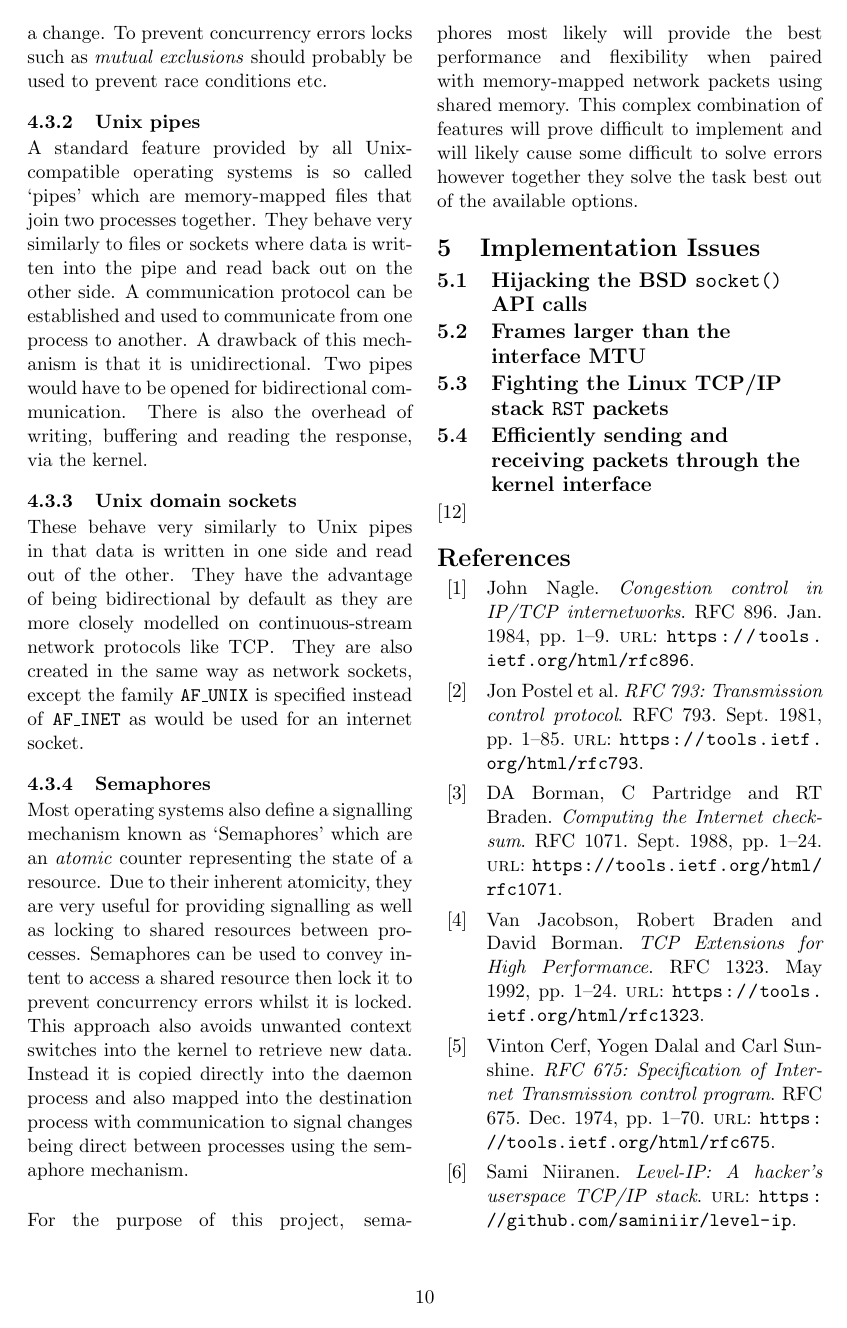
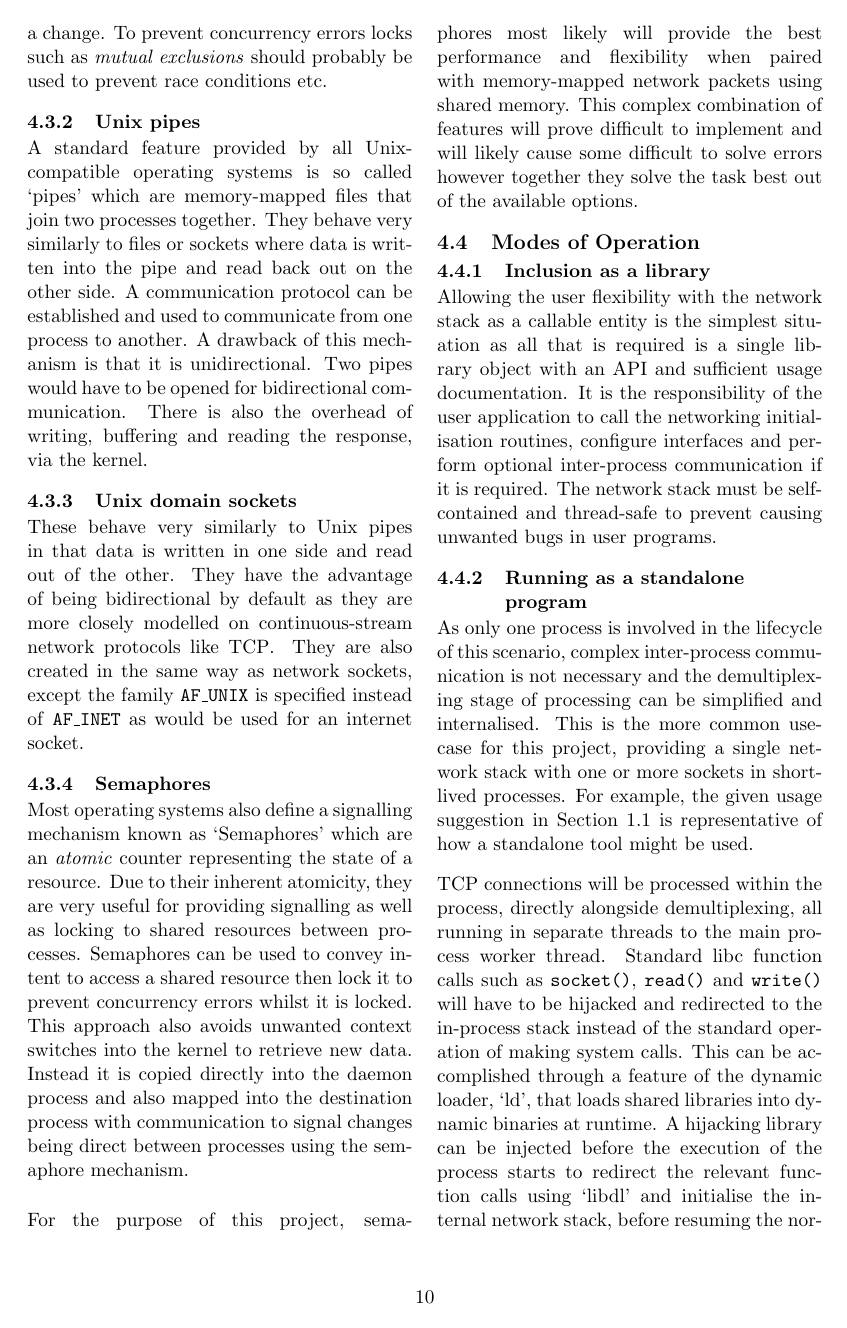
Before and after one commit to frebib/final-year-project, a LaTeX document (scientfic-journal/journal.tex): page 12 of 13 before the commit and page 12 of 14 after it. Compiled offline with pdfLaTeX.

Commit message:
Add 'modes of operation' section

```diff
--- a/scientfic-journal/journal.tex
+++ b/scientfic-journal/journal.tex
@@ -404,3 +404,12 @@ Most operating systems also define a signalling mechanism known as `Semaphores'
 For the purpose of this project, semaphores most likely will provide the best performance and flexibility when paired with memory-mapped network packets using shared memory. This complex combination of features will prove difficult to implement and will likely cause some difficult to solve errors however together they solve the task best out of the available options.
 
 %\subsection{TCP timers}
+\subsection{Modes of Operation}
+\subsubsection{Inclusion as a library}
+Allowing the user flexibility with the network stack as a callable entity is the simplest situation as all that is required is a single library object with an API and sufficient usage documentation. It is the responsibility of the user application to call the networking initialisation routines, configure interfaces and perform optional inter-process communication if it is required. The network stack must be self-contained and thread-safe to prevent causing unwanted bugs in user programs.
+
+\subsubsection{Running as a standalone program}
+As only one process is involved in the lifecycle of this scenario, complex inter-process communication is not necessary and the demultiplexing stage of processing can be simplified and internalised.
+This is the more common use-case for this project, providing a single network stack with one or more sockets in short-lived processes. For example, the given usage suggestion in Section~\ref{sec:aim} is representative of how a standalone tool might be used.
+
+TCP connections will be processed within the process, directly alongside demultiplexing, all running in separate threads to the main process worker thread. Standard libc function calls such as \texttt{socket()}, \texttt{read()} and \texttt{write()} will have to be hijacked and redirected to the in-process stack instead of the standard operation of making system calls. This can be accomplished through a feature of the dynamic loader, `ld', that loads shared libraries into dynamic binaries at runtime. A hijacking library can be injected before the execution of the process starts to redirect the relevant function calls using `libdl' and initialise the internal network stack, before resuming the normal process entry point.
```
Also changed, not shown: scientfic-journal/journal.tex (11 more changed lines).
